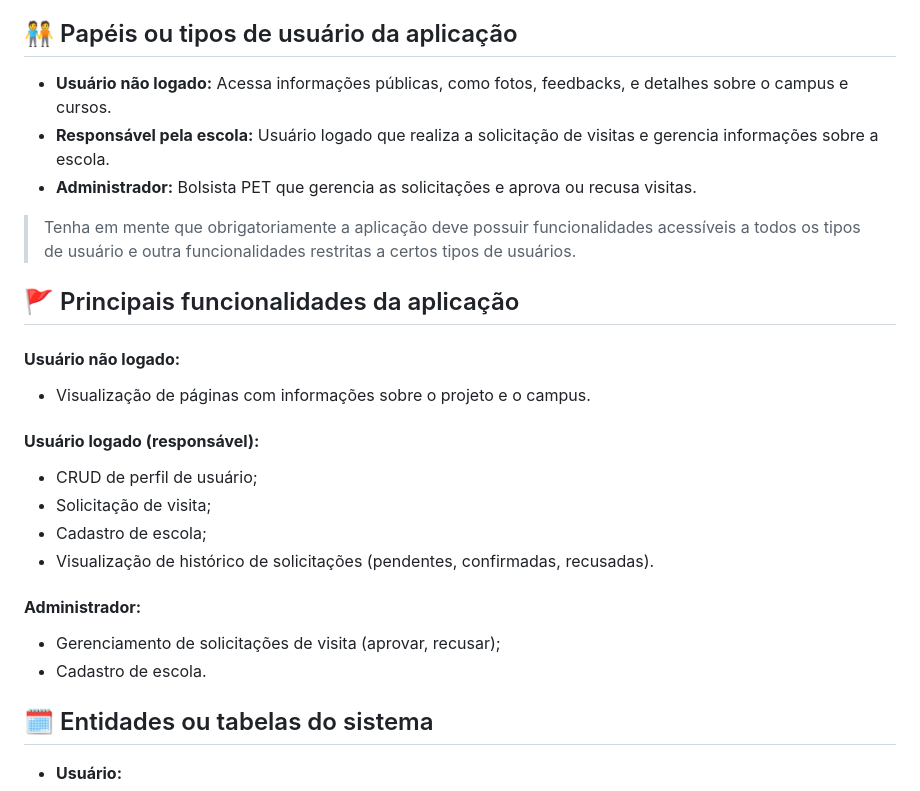
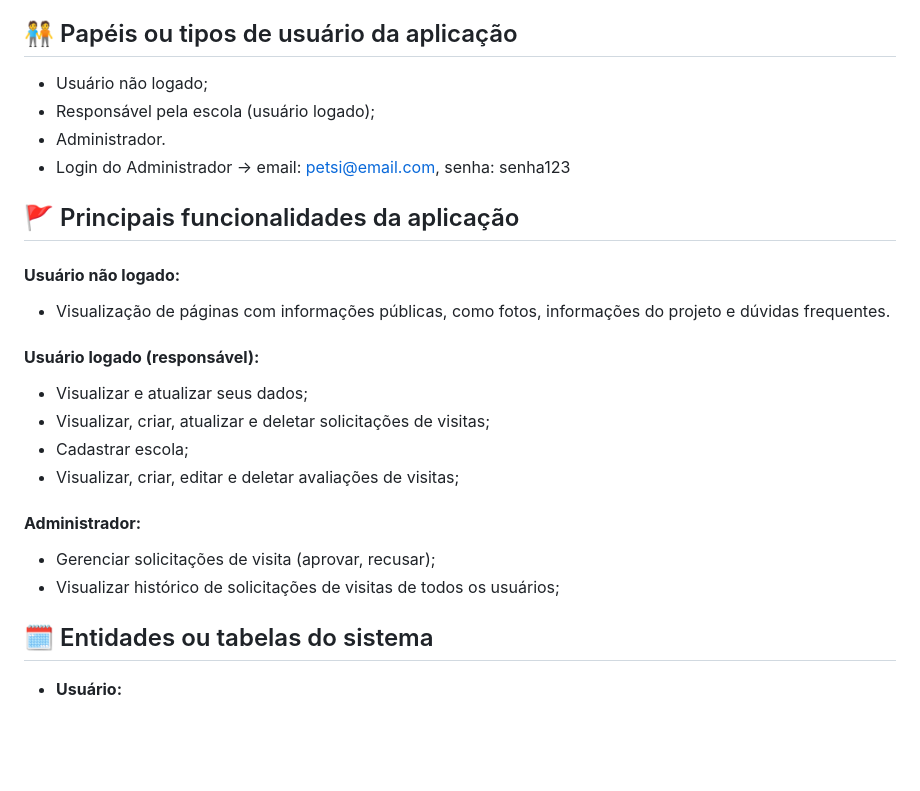
Before and after one commit to GustavoErick/pet-recebe, a Markdown page: README.md, the part around one of its changes. GitHub-like rendering; blank space fills up the shorter version.

```diff
--- a/README.md
+++ b/README.md
@@ -26,26 +25,25 @@ Informatizar os processos do projeto PET Recebe, com foco no gerenciamento das s
 
 ## :people_holding_hands: Papéis ou tipos de usuário da aplicação
 
-- **Usuário não logado:** Acessa informações públicas, como fotos, feedbacks, e detalhes sobre o campus e cursos.
-- **Responsável pela escola:** Usuário logado que realiza a solicitação de visitas e gerencia informações sobre a escola.
-- **Administrador:** Bolsista PET que gerencia as solicitações e aprova ou recusa visitas.
-
-> Tenha em mente que obrigatoriamente a aplicação deve possuir funcionalidades acessíveis a todos os tipos de usuário e outra funcionalidades restritas a certos tipos de usuários.
+- Usuário não logado;
+- Responsável pela escola (usuário logado);
+- Administrador.
+- Login do Administrador -> email: petsi@email.com, senha: senha123
 
 ## :triangular_flag_on_post:	 Principais funcionalidades da aplicação
 
 #### **Usuário não logado:**
-- Visualização de páginas com informações sobre o projeto e o campus.
+- Visualização de páginas com informações públicas, como fotos, informações do projeto e dúvidas frequentes.
 
 #### **Usuário logado (responsável):**
-- CRUD de perfil de usuário;
-- Solicitação de visita;
-- Cadastro de escola;
-- Visualização de histórico de solicitações (pendentes, confirmadas, recusadas).
+- Visualizar e atualizar seus dados;
+- Visualizar, criar, atualizar e deletar solicitações de visitas;
+- Cadastrar escola;
+- Visualizar, criar, editar e deletar avaliações de visitas;
 
 #### **Administrador:**
-- Gerenciamento de solicitações de visita (aprovar, recusar);
-- Cadastro de escola.
+- Gerenciar solicitações de visita (aprovar, recusar);
+- Visualizar histórico de solicitações de visitas de todos os usuários;
 
 ## :spiral_calendar: Entidades ou tabelas do sistema
 
```
Also changed, not shown: other parts of README.md (+31 -16 lines).
